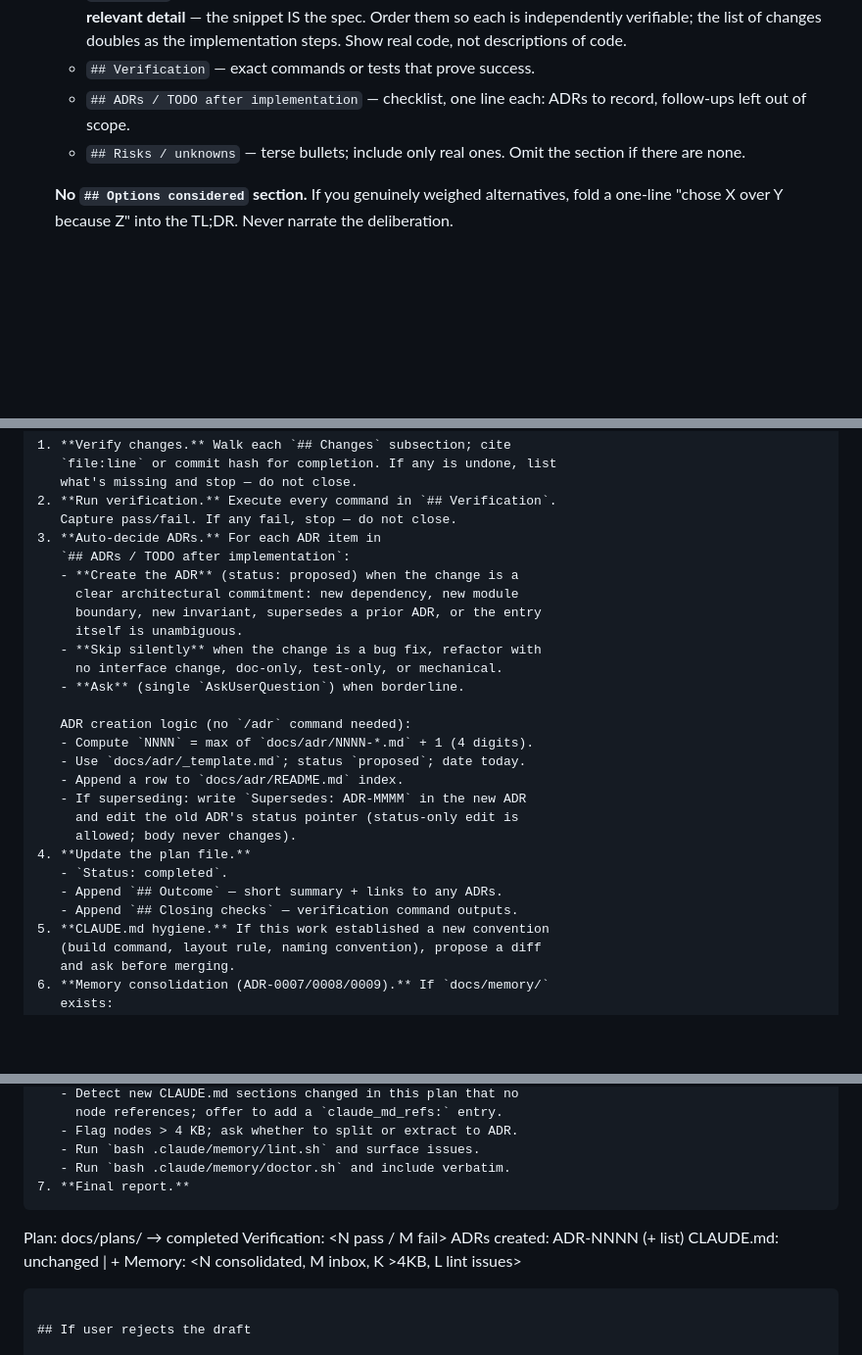
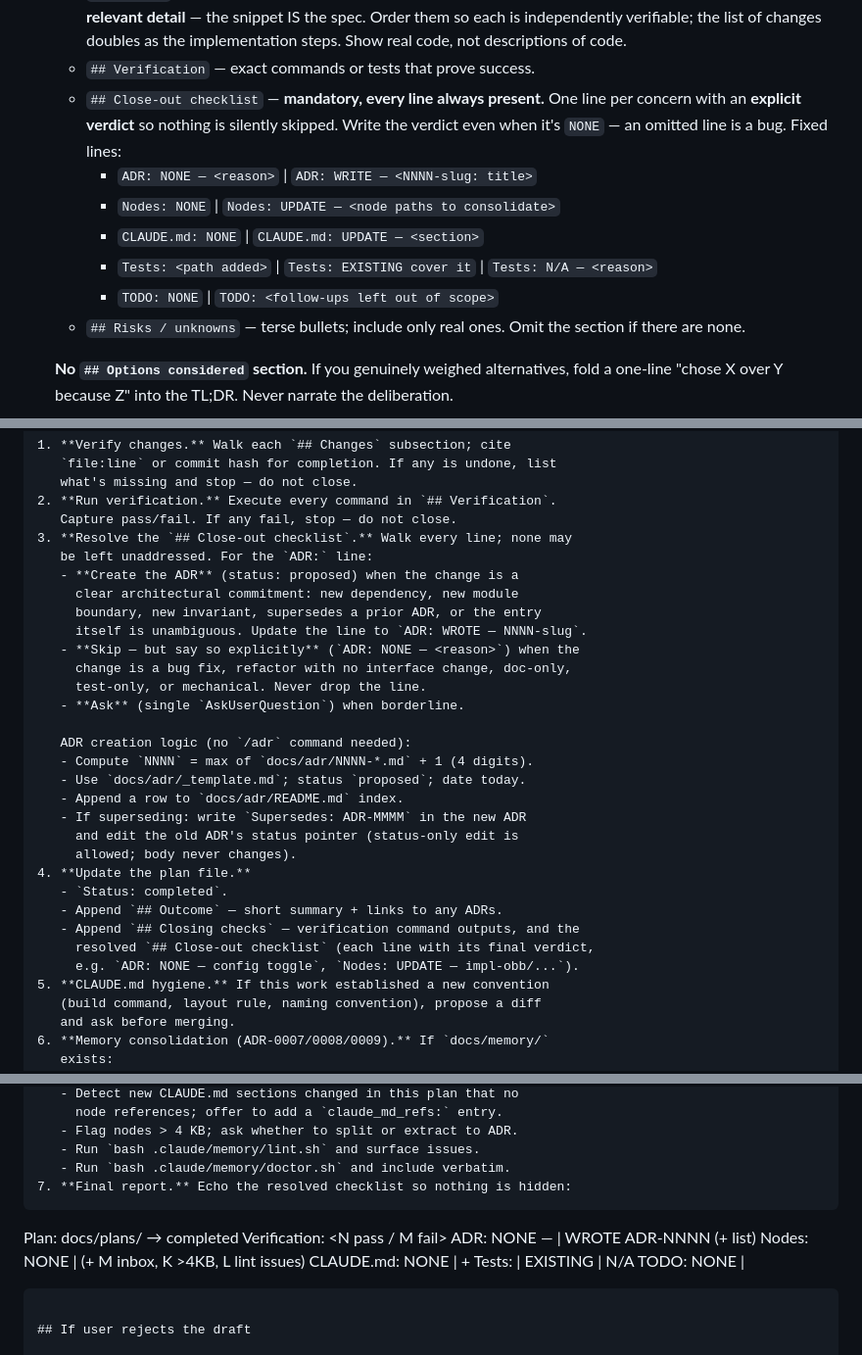
Before and after one commit to eliezeravihail/aims, a Markdown page: .claude/commands/plan.md, 3 parts joined by grey strips. Shown at 98% size. GitHub-like rendering; blank space fills up the shorter version.

````diff
--- a/.claude/commands/plan.md
+++ b/.claude/commands/plan.md
@@ -43,8 +43,15 @@ after the plan is approved — there is no separate `/done`.
      independently verifiable; the list of changes doubles as the
      implementation steps. Show real code, not descriptions of code.
    - `## Verification` — exact commands or tests that prove success.
-   - `## ADRs / TODO after implementation` — checklist, one line each:
-     ADRs to record, follow-ups left out of scope.
+   - `## Close-out checklist` — **mandatory, every line always present.**
+     One line per concern with an **explicit verdict** so nothing is
+     silently skipped. Write the verdict even when it's `NONE` — an
+     omitted line is a bug. Fixed lines:
+     - `ADR: NONE — <reason>` | `ADR: WRITE — <NNNN-slug: title>`
+     - `Nodes: NONE` | `Nodes: UPDATE — <node paths to consolidate>`
+     - `CLAUDE.md: NONE` | `CLAUDE.md: UPDATE — <section>`
+     - `Tests: <path added>` | `Tests: EXISTING cover it` | `Tests: N/A — <reason>`
+     - `TODO: NONE` | `TODO: <follow-ups left out of scope>`
    - `## Risks / unknowns` — terse bullets; include only real ones.
      Omit the section if there are none.
 
@@ -124,14 +136,15 @@ for the hook if you know you're done.
    what's missing and stop — do not close.
 2. **Run verification.** Execute every command in `## Verification`.
    Capture pass/fail. If any fail, stop — do not close.
-3. **Auto-decide ADRs.** For each ADR item in
-   `## ADRs / TODO after implementation`:
+3. **Resolve the `## Close-out checklist`.** Walk every line; none may
+   be left unaddressed. For the `ADR:` line:
    - **Create the ADR** (status: proposed) when the change is a
      clear architectural commitment: new dependency, new module
      boundary, new invariant, supersedes a prior ADR, or the entry
-     itself is unambiguous.
-   - **Skip silently** when the change is a bug fix, refactor with
-     no interface change, doc-only, test-only, or mechanical.
+     itself is unambiguous. Update the line to `ADR: WROTE — NNNN-slug`.
+   - **Skip — but say so explicitly** (`ADR: NONE — <reason>`) when the
+     change is a bug fix, refactor with no interface change, doc-only,
+     test-only, or mechanical. Never drop the line.
    - **Ask** (single `AskUserQuestion`) when borderline.
 
    ADR creation logic (no `/adr` command needed):
@@ -144,7 +157,9 @@ for the hook if you know you're done.
 4. **Update the plan file.**
    - `Status: completed`.
    - Append `## Outcome` — short summary + links to any ADRs.
-   - Append `## Closing checks` — verification command outputs.
+   - Append `## Closing checks` — verification command outputs, and the
+     resolved `## Close-out checklist` (each line with its final verdict,
+     e.g. `ADR: NONE — config toggle`, `Nodes: UPDATE — impl-obb/...`).
 5. **CLAUDE.md hygiene.** If this work established a new convention
    (build command, layout rule, naming convention), propose a diff
    and ask before merging.
@@ -165,13 +180,15 @@ for the hook if you know you're done.
    - Flag nodes > 4 KB; ask whether to split or extract to ADR.
    - Run `bash .claude/memory/lint.sh` and surface issues.
    - Run `bash .claude/memory/doctor.sh` and include verbatim.
-7. **Final report.**
+7. **Final report.** Echo the resolved checklist so nothing is hidden:
    ```
    Plan: docs/plans/<file> → completed
    Verification: <N pass / M fail>
-   ADRs created: ADR-NNNN (+ list)
-   CLAUDE.md: unchanged | +<sections>
-   Memory: <N consolidated, M inbox, K >4KB, L lint issues>
+   ADR:      NONE — <reason> | WROTE ADR-NNNN (+ list)
+   Nodes:    NONE | <N consolidated> (+ M inbox, K >4KB, L lint issues)
+   CLAUDE.md: NONE | +<sections>
+   Tests:    <path> | EXISTING | N/A
+   TODO:     NONE | <follow-ups>
    ```
 
 ## If user rejects the draft
````
Also changed, not shown: other parts of .claude/commands/plan.md (+7 -2 lines), templates/commands/plan.md (+31 -14 lines), 1 other file.
